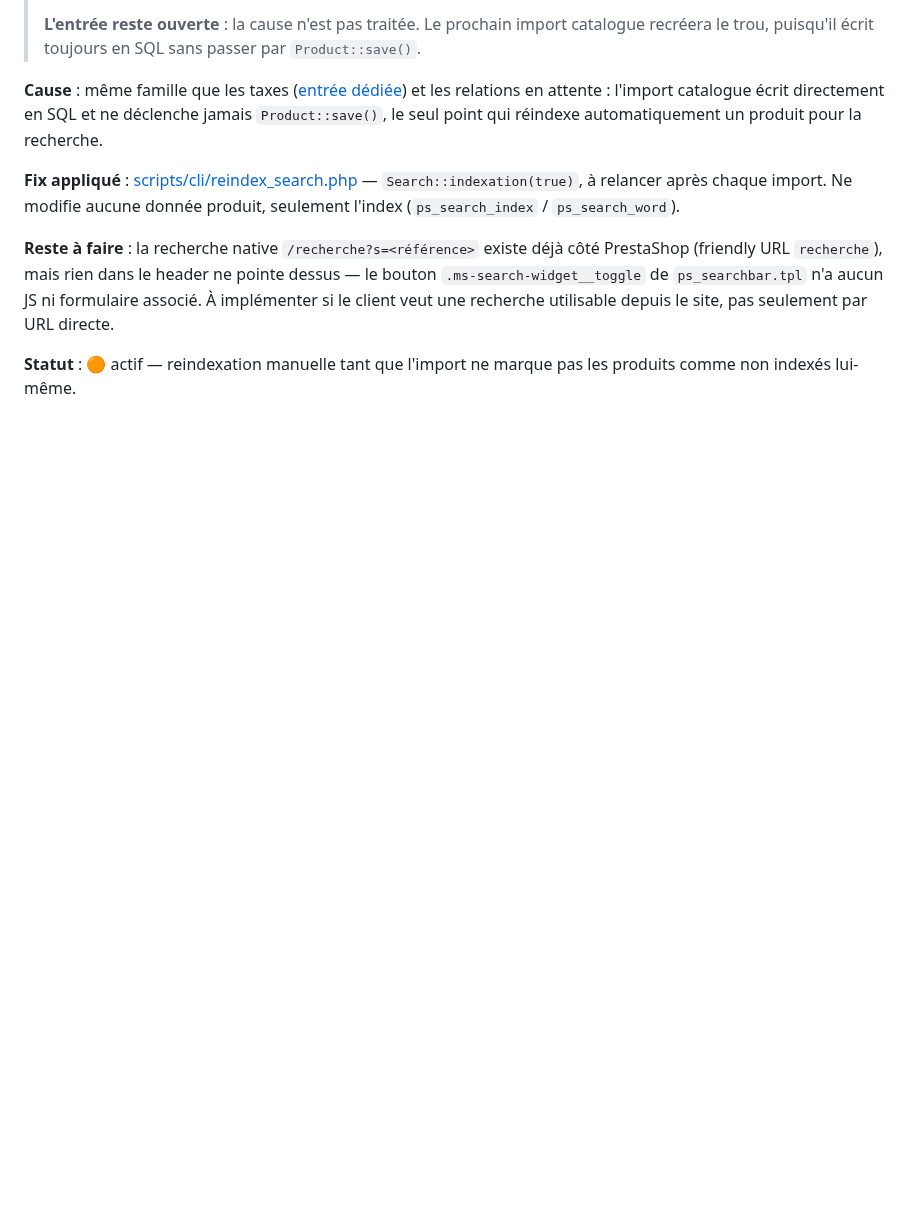
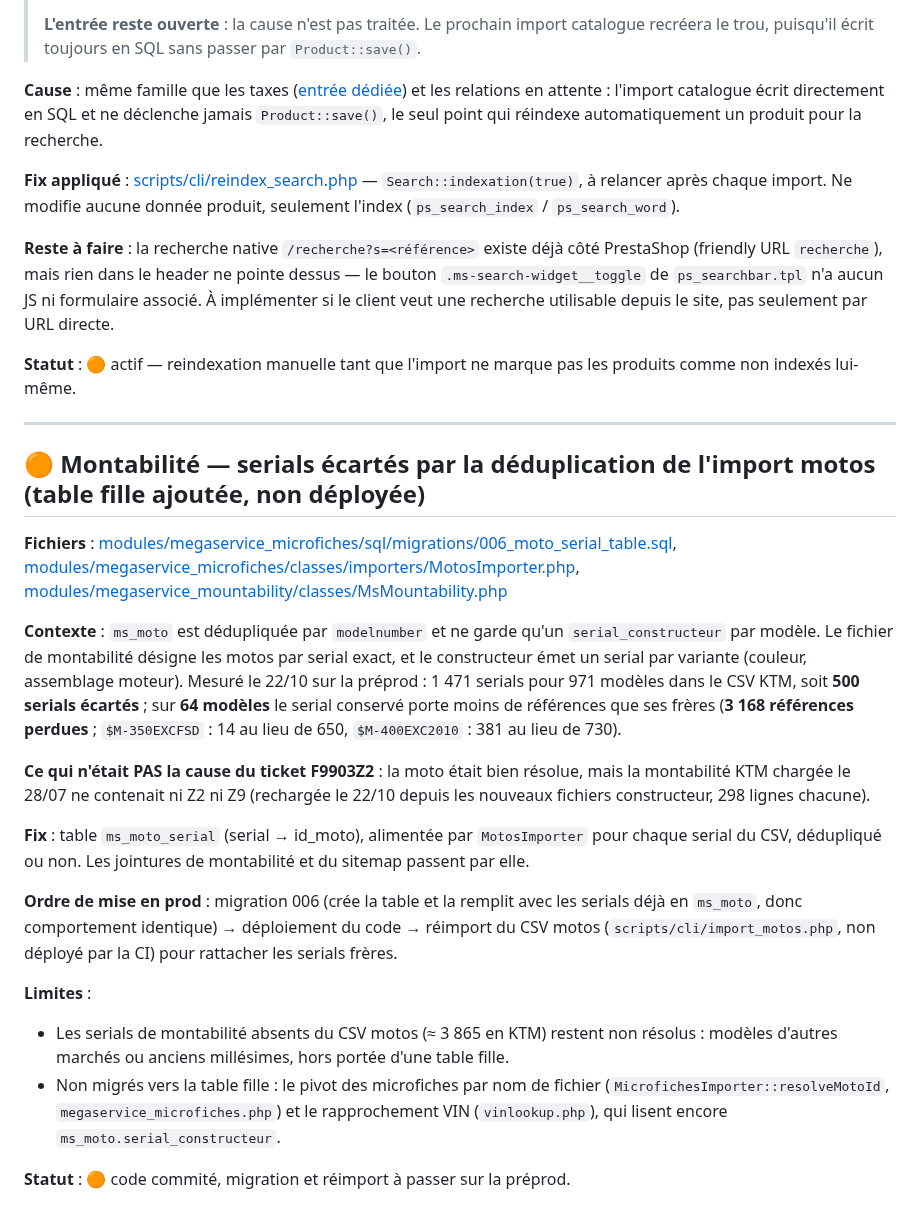
Before and after one commit to alexandrecagnoli/megaserviceshop-theme, a Markdown page: TECH_DEBT.md, the part around the change. Rendered like a GitHub page; blank space fills up the shorter version.

Commit message:
docs: TECH_DEBT — serials ecartes par la deduplication motos, table fille
Co-Authored-By: Claude Sonnet 5.5 <noreply@anthropic.com>

```diff
--- a/TECH_DEBT.md
+++ b/TECH_DEBT.md
@@ -753,3 +753,23 @@ Appelé avec deux propriétés — `@include transition(background, color)` —
 **Reste à faire** : la recherche native `/recherche?s=<référence>` existe déjà côté PrestaShop (friendly URL `recherche`), mais rien dans le header ne pointe dessus — le bouton `.ms-search-widget__toggle` de `ps_searchbar.tpl` n'a aucun JS ni formulaire associé. À implémenter si le client veut une recherche utilisable depuis le site, pas seulement par URL directe.
 
 **Statut** : 🟠 actif — reindexation manuelle tant que l'import ne marque pas les produits comme non indexés lui-même.
+
+---
+
+## 🟠 Montabilité — serials écartés par la déduplication de l'import motos (table fille ajoutée, non déployée)
+
+**Fichiers** : [modules/megaservice_microfiches/sql/migrations/006_moto_serial_table.sql](modules/megaservice_microfiches/sql/migrations/006_moto_serial_table.sql), [modules/megaservice_microfiches/classes/importers/MotosImporter.php](modules/megaservice_microfiches/classes/importers/MotosImporter.php), [modules/megaservice_mountability/classes/MsMountability.php](modules/megaservice_mountability/classes/MsMountability.php)
+
+**Contexte** : `ms_moto` est dédupliquée par `modelnumber` et ne garde qu'un `serial_constructeur` par modèle. Le fichier de montabilité désigne les motos par serial exact, et le constructeur émet un serial par variante (couleur, assemblage moteur). Mesuré le 22/10 sur la préprod : 1 471 serials pour 971 modèles dans le CSV KTM, soit **500 serials écartés** ; sur **64 modèles** le serial conservé porte moins de références que ses frères (**3 168 références perdues** ; `$M-350EXCFSD` : 14 au lieu de 650, `$M-400EXC2010` : 381 au lieu de 730).
+
+**Ce qui n'était PAS la cause du ticket F9903Z2** : la moto était bien résolue, mais la montabilité KTM chargée le 28/07 ne contenait ni Z2 ni Z9 (rechargée le 22/10 depuis les nouveaux fichiers constructeur, 298 lignes chacune).
+
+**Fix** : table `ms_moto_serial` (serial → id_moto), alimentée par `MotosImporter` pour chaque serial du CSV, dédupliqué ou non. Les jointures de montabilité et du sitemap passent par elle.
+
+**Ordre de mise en prod** : migration 006 (crée la table et la remplit avec les serials déjà en `ms_moto`, donc comportement identique) → déploiement du code → réimport du CSV motos (`scripts/cli/import_motos.php`, non déployé par la CI) pour rattacher les serials frères.
+
+**Limites** :
+- Les serials de montabilité absents du CSV motos (≈ 3 865 en KTM) restent non résolus : modèles d'autres marchés ou anciens millésimes, hors portée d'une table fille.
+- Non migrés vers la table fille : le pivot des microfiches par nom de fichier (`MicrofichesImporter::resolveMotoId`, `megaservice_microfiches.php`) et le rapprochement VIN (`vinlookup.php`), qui lisent encore `ms_moto.serial_constructeur`.
+
+**Statut** : 🟠 code commité, migration et réimport à passer sur la préprod.
```
